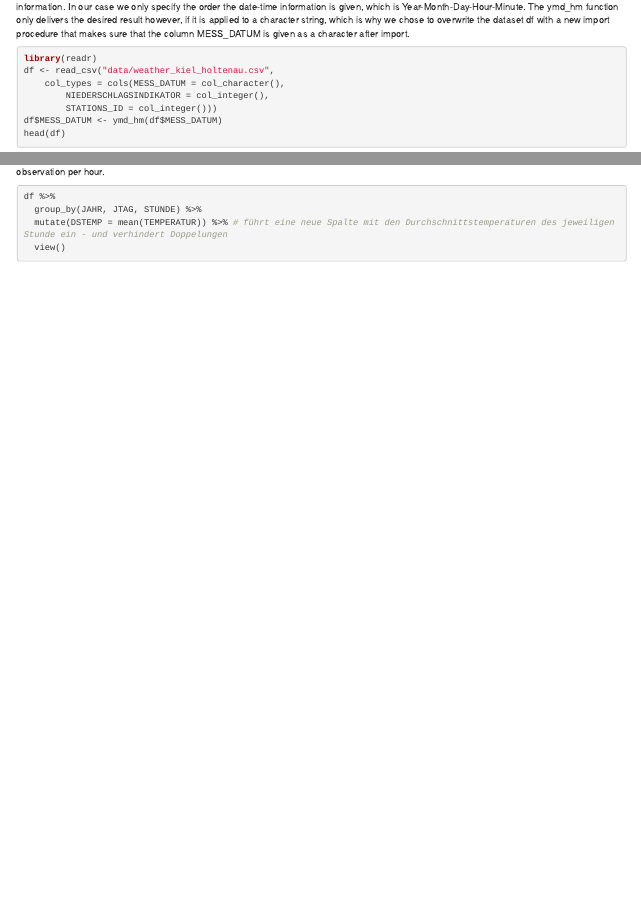
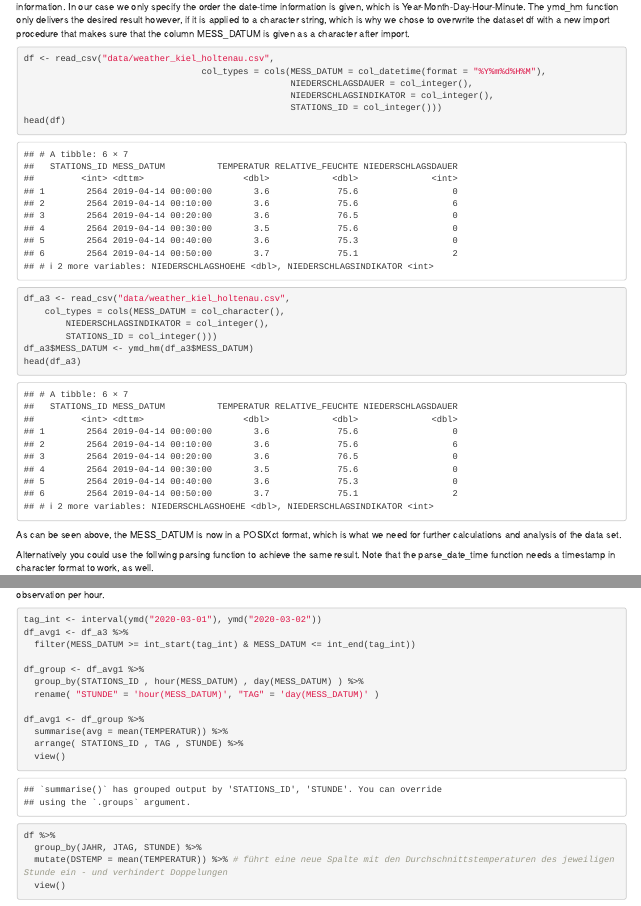
Before and after one commit to tillschwoerer/R-data-science-book, an R Markdown document (lubridate.Rmd): the page in a window 1100 px wide, from 1510 px down before the commit and from 1480 px down after it, so that both start at the same text, and a second part further down, joined at a grey line. Rendered offline with R 4.5, knitr and Pandoc, with nearby package versions; drawn as R Markdown's standard HTML page in place of the format the file asks for.

Commit message:
Add Sum and AVG

````diff
--- a/lubridate.Rmd
+++ b/lubridate.Rmd
@@ -67,14 +65,24 @@ We will examine the data further in a few seconds. At this point it should be me
 By looking at the "MESS_DATUM" column it became apparent that this is a timestamp that was created every 10 minutes. The "normal" column type definitions of the import tool would not have sufficed to format this appropriately, which is why we chose to keep the column defined as a double until after import.
 
 The following line of Code calls a specific lubridate function (ymd) which basically recognizes the time format in the column given only very little information. In our case we only specify the order the date-time information is given, which is Year-Month-Day-Hour-Minute. The ymd_hm function only delivers the desired result however, if it is applied to a character string, which is why we chose to overwrite the dataset df with a new import procedure that makes sure that the column MESS_DATUM is given as a character after import.
+
 ```{r}
-library(readr)
 df <- read_csv("data/weather_kiel_holtenau.csv",
+                                  col_types = cols(MESS_DATUM = col_datetime(format = "%Y%m%d%H%M"),
+                                                   NIEDERSCHLAGSDAUER = col_integer(),
+                                                   NIEDERSCHLAGSINDIKATOR = col_integer(),
+                                                   STATIONS_ID = col_integer()))
+head(df)
+```
+
+
+```{r}
+df_a3 <- read_csv("data/weather_kiel_holtenau.csv",
     col_types = cols(MESS_DATUM = col_character(),
         NIEDERSCHLAGSINDIKATOR = col_integer(),
         STATIONS_ID = col_integer()))
-df$MESS_DATUM <- ymd_hm(df$MESS_DATUM)
-head(df)
+df_a3$MESS_DATUM <- ymd_hm(df_a3$MESS_DATUM)
+head(df_a3)
 ```
 As can be seen above, the MESS_DATUM is now in a POSIXct format, which is what we need for further calculations and analysis of the data set.
 
@@ -171,6 +179,22 @@ df <- df %>%
 Now we can filter the data by year, month, week, day and hour of the day. This should give us possibilities to aggregate.
 The following GROUP_BY command creates a unique grouping per hour and then calculates the average temperature for every hour, then pastes this value into each observation per hour.
 ```{r}
+tag_int <- interval(ymd("2020-03-01"), ymd("2020-03-02"))
+df_avg1 <- df_a3 %>%
+  filter(MESS_DATUM >= int_start(tag_int) & MESS_DATUM <= int_end(tag_int))
+
+df_group <- df_avg1 %>%
+  group_by(STATIONS_ID , hour(MESS_DATUM) , day(MESS_DATUM) ) %>%
+  rename( "STUNDE" = 'hour(MESS_DATUM)', "TAG" = 'day(MESS_DATUM)' )
+
+df_avg1 <- df_group %>%
+  summarise(avg = mean(TEMPERATUR)) %>%
+  arrange( STATIONS_ID , TAG , STUNDE) %>%
+  view()
+```
+
+
+```{r}
 df %>%
   group_by(JAHR, JTAG, STUNDE) %>%
   mutate(DSTEMP = mean(TEMPERATUR)) %>% # führt eine neue Spalte mit den Durchschnittstemperaturen des jeweiligen Stunde ein - und verhindert Doppelungen
````
Also changed, not shown: lubridate.Rmd (13 more changed lines).
